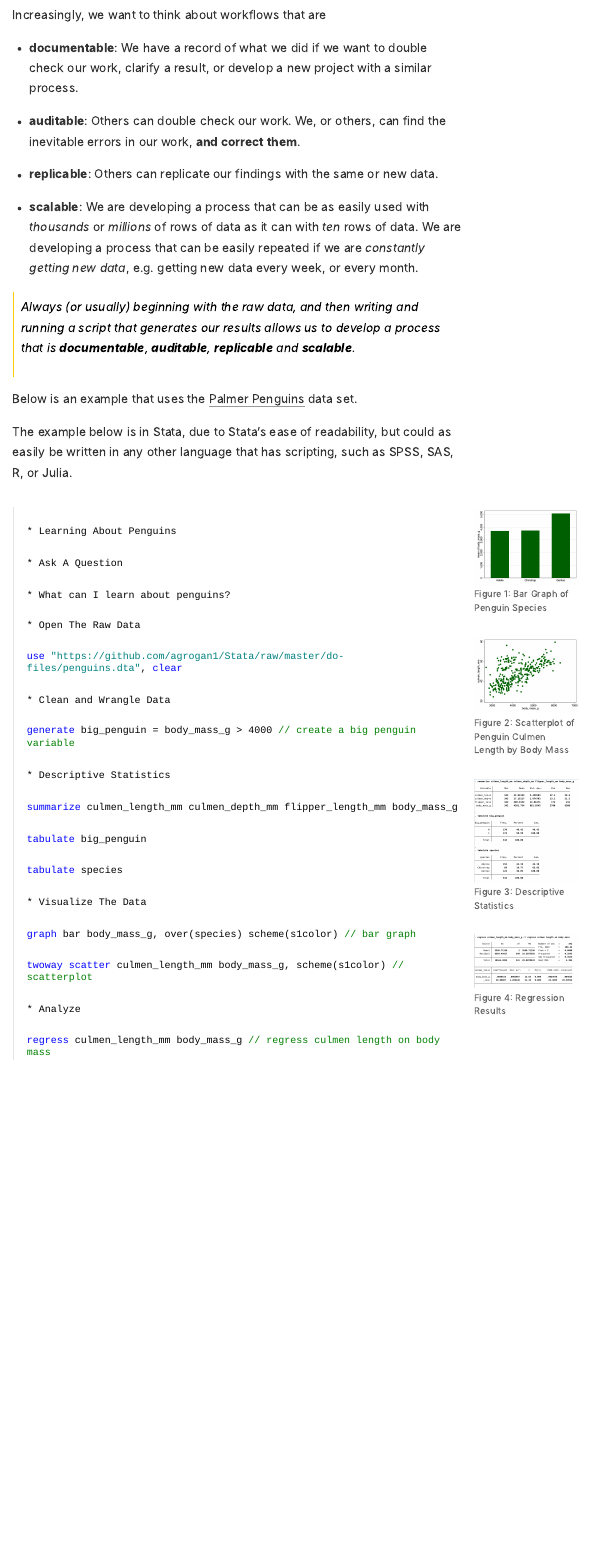
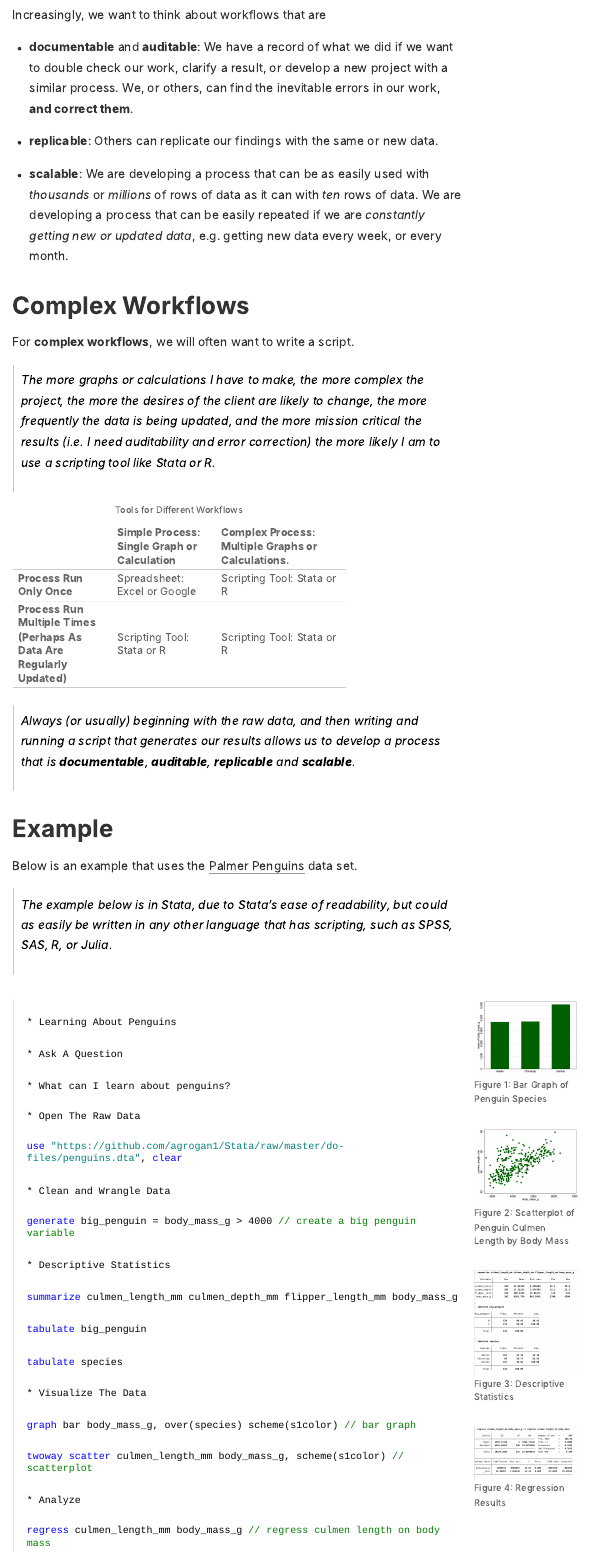
Before and after one commit to agrogan1/teaching, an R Markdown document (workflow/workflow.Rmd): the page in a window 1100 px wide, from 1220 px down before the commit and from 1410 px down after it, so that both start at the same text. The pictures show the output file workflow/workflow.html that the author committed with the source, opened offline; long lines of code are wrapped.

Commit message:
major content updates

````diff
--- a/workflow/workflow.Rmd
+++ b/workflow/workflow.Rmd
@@ -85,16 +85,46 @@ analyze -> share
 
 Increasingly, we want to think about workflows that are
 
-* **documentable**: We have a record of what we did if we want to double check our work, clarify a result, or develop a new project with a similar process.
-* **auditable**: Others can double check our work. We, or others, can find the inevitable errors in our work, **and correct them**.
+* **documentable** and **auditable**: We have a record of what we did if we want to double check our work, clarify a result, or develop a new project with a similar process. We, or others, can find the inevitable errors in our work, **and correct them**.
 * **replicable**: Others can replicate our findings with the same or new data.
-* **scalable**: We are developing a process that can be as easily used with *thousands* or *millions* of rows of data as it can with *ten* rows of data. We are developing a process that can be easily repeated if we are *constantly getting new data*, e.g. getting new data every week, or every month.
+* **scalable**: We are developing a process that can be as easily used with *thousands* or *millions* of rows of data as it can with *ten* rows of data. We are developing a process that can be easily repeated if we are *constantly getting new or updated data*, e.g. getting new data every week, or every month.
+
+# Complex Workflows
+
+For **complex workflows**, we will often want to write a script.
+
+> The more graphs or calculations I have to make, the more complex the project, the more the desires of the client are likely to change, the more frequently the data is being updated, and the more mission critical the results (i.e. I need auditability and error correction) the more likely I am to use a scripting tool like Stata or R.
+
++---------------+---------------+--------------------+
+|               | Simple        | Complex Process:   |
+|               | Process:      | Multiple Graphs or |
+|               | Single Graph  | Calculations.      |
+|               | or            |                    |
+|               | Calculation   |                    |
++===============+===============+====================+
+|**Process Run**| Spreadsheet:  | Scripting Tool:    |
+| **Only Once** | Excel or      | Stata or R         |
+|               | Google        |                    |
++---------------+---------------+--------------------+
+| **Process**   | Scripting     | Scripting Tool:    |
+| **Run **      | Tool: Stata   | Stata or R         |
+| **Multiple**  | or R          |                    |
+| **Times**     |               |                    |
+|**(Perhaps As**|               |                    |
+| **Data Are**  |               |                    |
+| **Regularly** |               |                    |
+| **Updated)**  |               |                    |
++---------------+---------------+--------------------+
+
+: Tools for Different Workflows
 
 > Always (or usually) beginning with the raw data, and then writing and running a script that generates our results allows us to develop a process that is **documentable**, **auditable**, **replicable** and **scalable**.
 
+# Example
+
 Below is an example that uses the [Palmer Penguins](https://allisonhorst.github.io/palmerpenguins/) data set.
 
-The example below is in Stata, due to Stata's ease of readability, but could as easily be written in any other language that has scripting, such as SPSS, SAS, R, or Julia.
+> The example below is in Stata, due to Stata's ease of readability, but could as easily be written in any other language that has scripting, such as SPSS, SAS, R, or Julia.
 
 ```{stata, eval = FALSE, echo = TRUE}
 
````
Also changed, not shown: workflow/workflow.html, workflow/workflow.Rmd (4 more changed lines).
